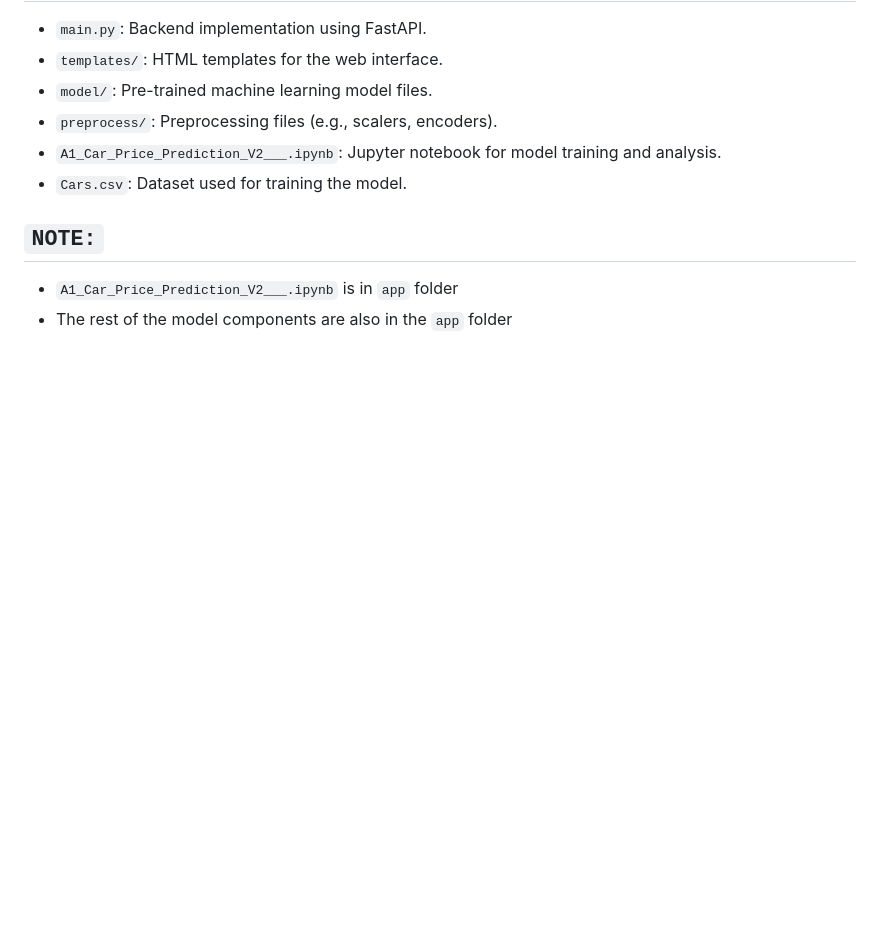
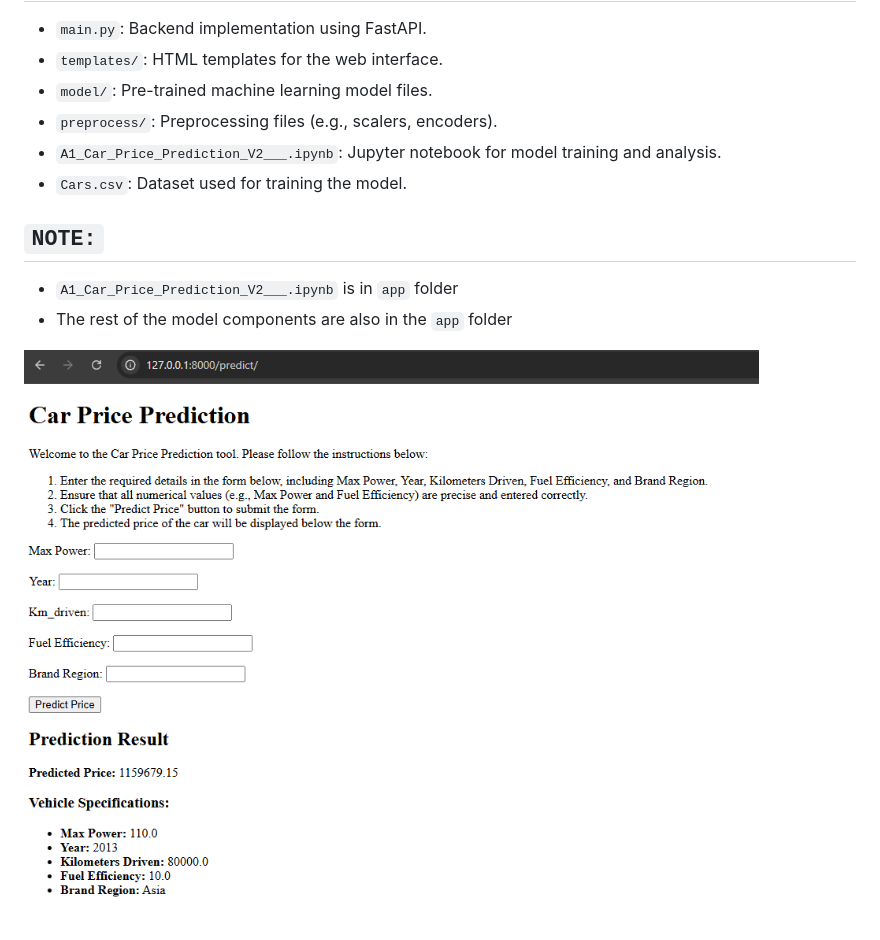
Before and after one commit to LovelyPrinceGI/Car-Price-Prediction-ML, a Markdown page: README.md, the part around the change. Drawn GitHub-style; pictures changed too: app_screenshot/app.png (added); blank space fills up the shorter version.

Commit message:
Change now!

```diff
--- a/README.md
+++ b/README.md
@@ -29,3 +29,5 @@ The project includes:
 ## `NOTE:`
 - `A1_Car_Price_Prediction_V2___.ipynb` is in `app` folder
 - The rest of the model components are also in the `app` folder
+
+![app demonstration here:](app_screenshot/app.png)
```
